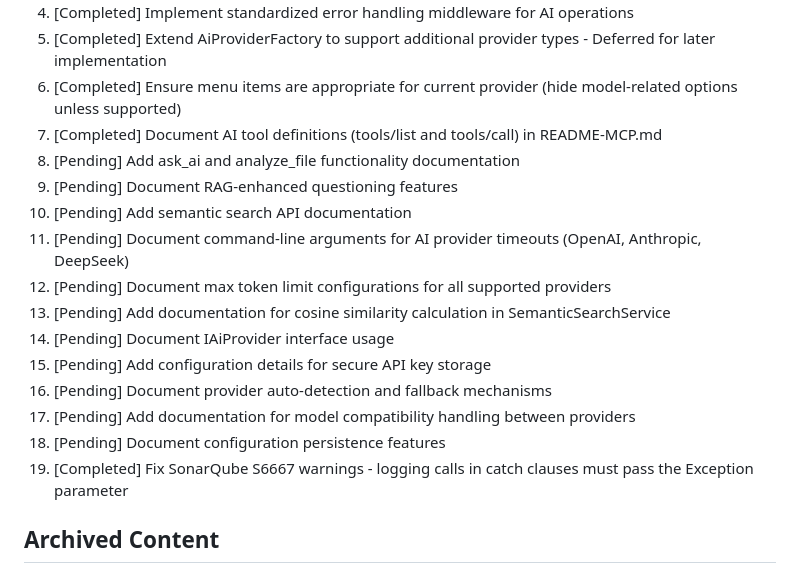
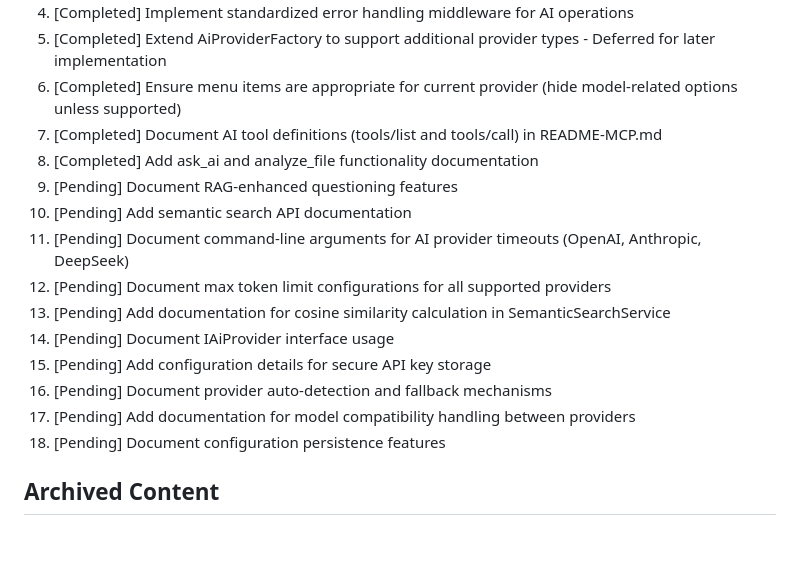
Before and after one commit to MikeCheel/HlpAI, a Markdown page: ai-todos.md, the part around the change. Drawn GitHub-style; blank space fills up the shorter version.

```diff
--- a/ai-todos.md
+++ b/ai-todos.md
@@ -11,7 +11,7 @@
 5. [Completed] Extend AiProviderFactory to support additional provider types - Deferred for later implementation
 6. [Completed] Ensure menu items are appropriate for current provider (hide model-related options unless supported)
 7. [Completed] Document AI tool definitions (tools/list and tools/call) in README-MCP.md
-8. [Pending] Add ask_ai and analyze_file functionality documentation
+8. [Completed] Add ask_ai and analyze_file functionality documentation
 9. [Pending] Document RAG-enhanced questioning features
 10. [Pending] Add semantic search API documentation
 11. [Pending] Document command-line arguments for AI provider timeouts (OpenAI, Anthropic, DeepSeek)
@@ -22,7 +22,6 @@
 16. [Pending] Document provider auto-detection and fallback mechanisms
 17. [Pending] Add documentation for model compatibility handling between providers
 18. [Pending] Document configuration persistence features
-19. [Completed] Fix SonarQube S6667 warnings - logging calls in catch clauses must pass the Exception parameter
 
 ## Archived Content
 
```
Also changed, not shown: README-MCP.md (+85 -13 lines).
